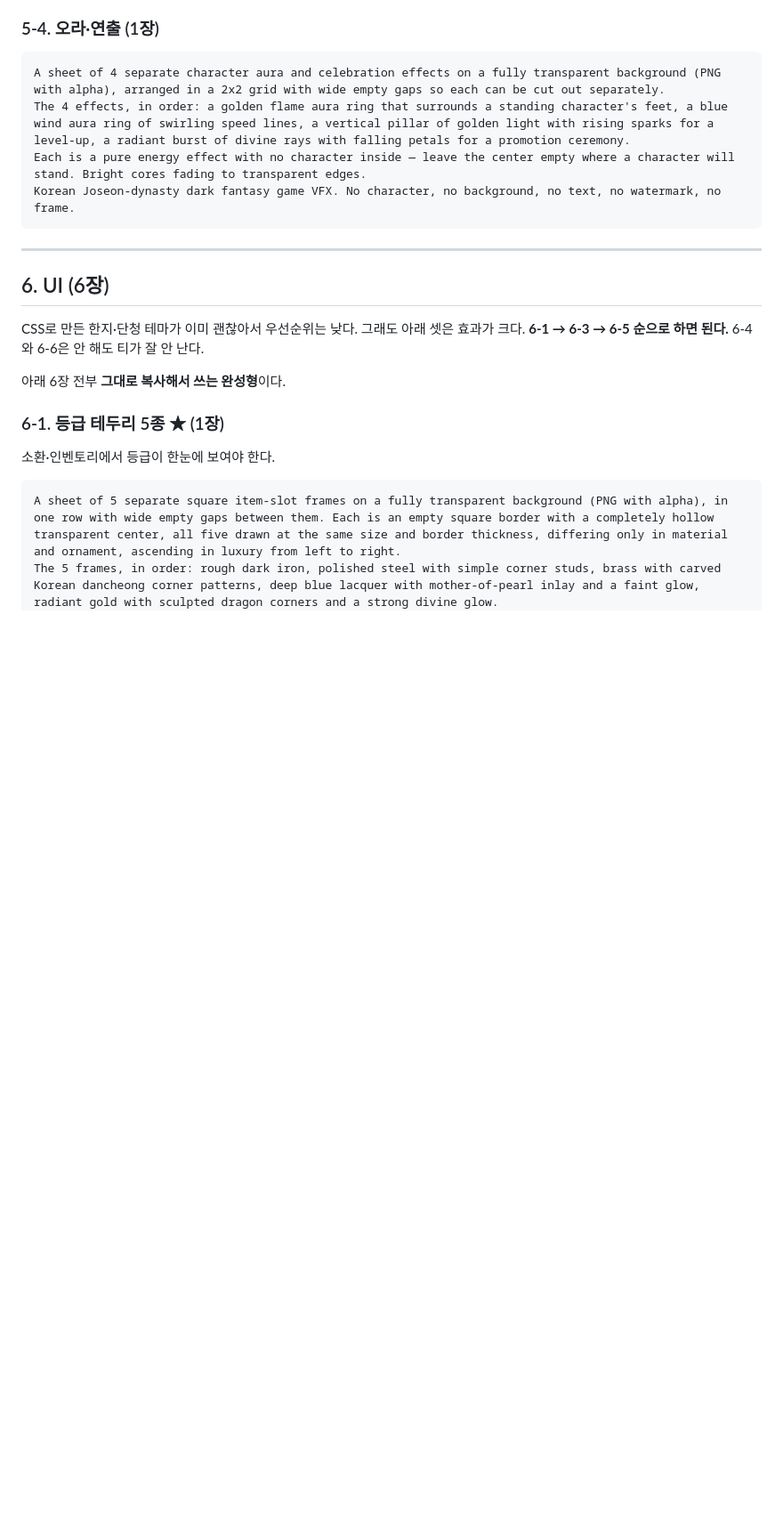
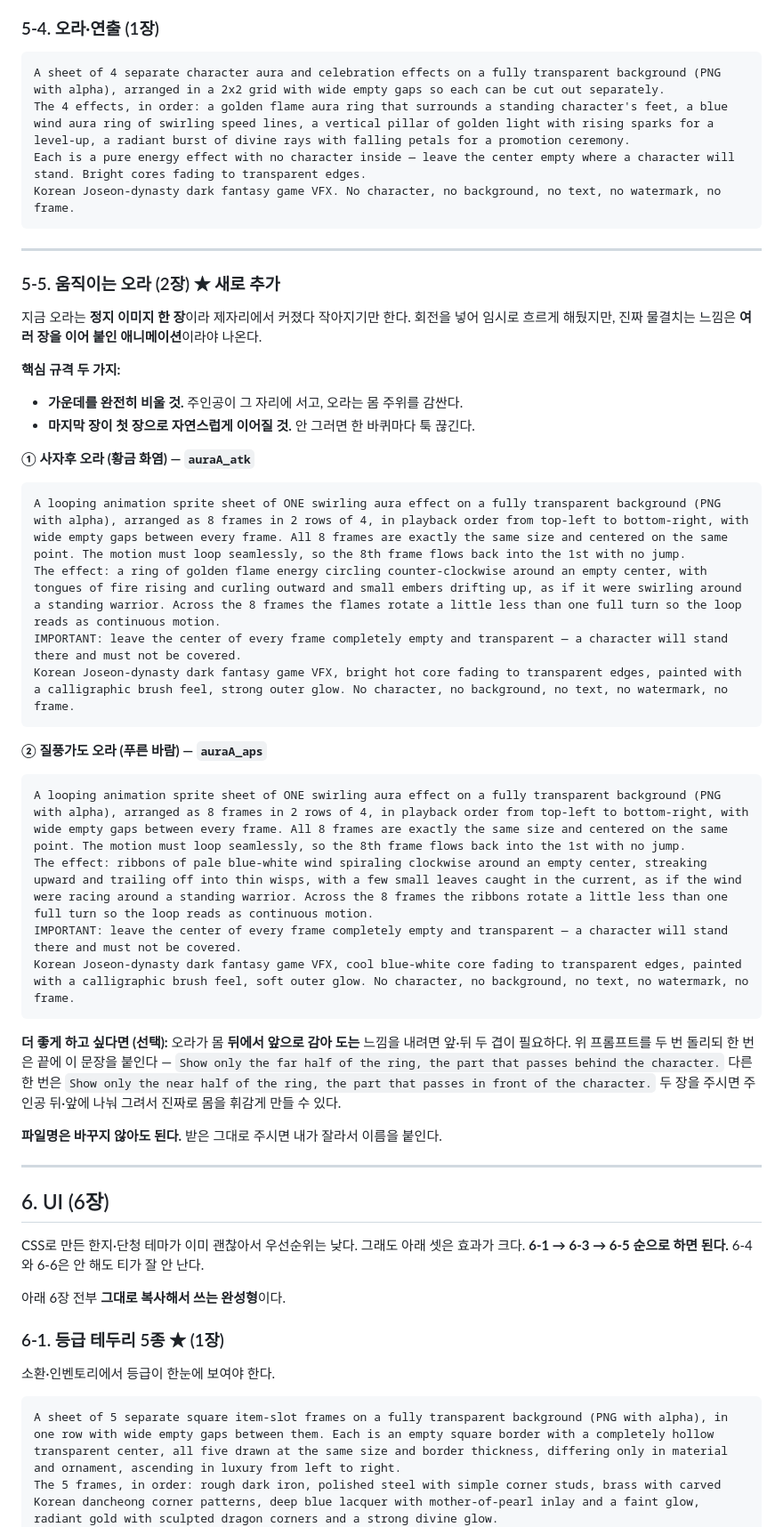
Before and after one commit to lcyking0923/idlegame, a Markdown page: docs/디자인-발주-목록.md, the part around one of its changes. Shown at 89% size. GitHub-like rendering; blank space fills up the shorter version.

Commit message:
움직이는 오라(5-5) 발주 프롬프트 추가
오라가 정지 이미지 한 장이라 제자리에서 커졌다 작아지기만 한다.
8프레임 순환 애니메이션 시트로 받으면 실제로 몸 주위를 흐르게 만들 수 있다.
앞·뒤 두 겹으로 나눠 받는 선택지도 함께 기재.

Co-Authored-By: Claude Opus 5 <noreply@anthropic.com>

````diff
--- a/docs/디자인-발주-목록.md
+++ b/docs/디자인-발주-목록.md
@@ -502,6 +502,41 @@ Korean Joseon-dynasty dark fantasy game VFX. No character, no background, no tex
 
 ---
 
+### 5-5. 움직이는 오라 (2장) ★ 새로 추가
+
+지금 오라는 **정지 이미지 한 장**이라 제자리에서 커졌다 작아지기만 한다.
+회전을 넣어 임시로 흐르게 해뒀지만, 진짜 물결치는 느낌은 **여러 장을 이어 붙인 애니메이션**이라야 나온다.
+
+**핵심 규격 두 가지:**
+- **가운데를 완전히 비울 것.** 주인공이 그 자리에 서고, 오라는 몸 주위를 감싼다.
+- **마지막 장이 첫 장으로 자연스럽게 이어질 것.** 안 그러면 한 바퀴마다 툭 끊긴다.
+
+**① 사자후 오라 (황금 화염) — `auraA_atk`**
+```
+A looping animation sprite sheet of ONE swirling aura effect on a fully transparent background (PNG with alpha), arranged as 8 frames in 2 rows of 4, in playback order from top-left to bottom-right, with wide empty gaps between every frame. All 8 frames are exactly the same size and centered on the same point. The motion must loop seamlessly, so the 8th frame flows back into the 1st with no jump.
+The effect: a ring of golden flame energy circling counter-clockwise around an empty center, with tongues of fire rising and curling outward and small embers drifting up, as if it were swirling around a standing warrior. Across the 8 frames the flames rotate a little less than one full turn so the loop reads as continuous motion.
+IMPORTANT: leave the center of every frame completely empty and transparent — a character will stand there and must not be covered.
+Korean Joseon-dynasty dark fantasy game VFX, bright hot core fading to transparent edges, painted with a calligraphic brush feel, strong outer glow. No character, no background, no text, no watermark, no frame.
+```
+
+**② 질풍가도 오라 (푸른 바람) — `auraA_aps`**
+```
+A looping animation sprite sheet of ONE swirling aura effect on a fully transparent background (PNG with alpha), arranged as 8 frames in 2 rows of 4, in playback order from top-left to bottom-right, with wide empty gaps between every frame. All 8 frames are exactly the same size and centered on the same point. The motion must loop seamlessly, so the 8th frame flows back into the 1st with no jump.
+The effect: ribbons of pale blue-white wind spiraling clockwise around an empty center, streaking upward and trailing off into thin wisps, with a few small leaves caught in the current, as if the wind were racing around a standing warrior. Across the 8 frames the ribbons rotate a little less than one full turn so the loop reads as continuous motion.
+IMPORTANT: leave the center of every frame completely empty and transparent — a character will stand there and must not be covered.
+Korean Joseon-dynasty dark fantasy game VFX, cool blue-white core fading to transparent edges, painted with a calligraphic brush feel, soft outer glow. No character, no background, no text, no watermark, no frame.
+```
+
+**더 좋게 하고 싶다면 (선택):** 오라가 몸 **뒤에서 앞으로 감아 도는** 느낌을 내려면 앞·뒤 두 겹이 필요하다.
+위 프롬프트를 두 번 돌리되 한 번은 끝에 이 문장을 붙인다 —
+`Show only the far half of the ring, the part that passes behind the character.`
+다른 한 번은 `Show only the near half of the ring, the part that passes in front of the character.`
+두 장을 주시면 주인공 뒤·앞에 나눠 그려서 진짜로 몸을 휘감게 만들 수 있다.
+
+**파일명은 바꾸지 않아도 된다.** 받은 그대로 주시면 내가 잘라서 이름을 붙인다.
+
+---
+
 ## 6. UI (6장)
 
 CSS로 만든 한지·단청 테마가 이미 괜찮아서 우선순위는 낮다. 그래도 아래 셋은 효과가 크다.
````
Also changed, not shown: other parts of docs/디자인-발주-목록.md (+1 -0 lines).
